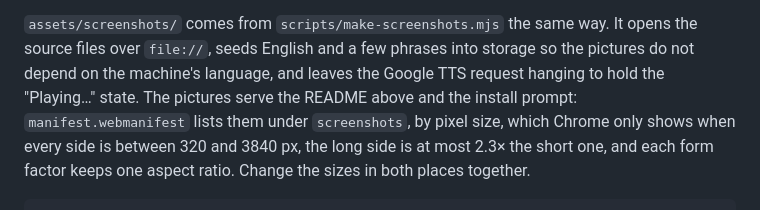
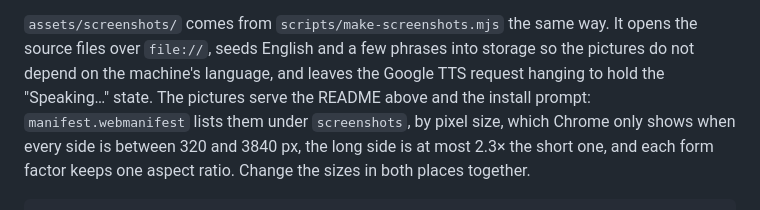
Before and after one commit to FilipChalupa/speechless, a Markdown page: README.md, the part around one of its changes. Rendered like a GitHub page.

```diff
--- a/README.md
+++ b/README.md
@@ -138,7 +138,7 @@ has, so it renders a little differently elsewhere.
 `assets/screenshots/` comes from `scripts/make-screenshots.mjs` the same way. It opens the
 source files over `file://`, seeds English and a few phrases into storage so
 the pictures do not depend on the machine's language, and leaves the Google
-TTS request hanging to hold the "Playing…" state. The pictures serve the
+TTS request hanging to hold the "Speaking…" state. The pictures serve the
 README above and the install prompt: `manifest.webmanifest` lists them under
 `screenshots`, by pixel size, which Chrome only shows when every side is
 between 320 and 3840 px, the long side is at most 2.3× the short one, and
```
Also changed, not shown: other parts of README.md (+1 -1 lines), assets/screenshots/phone-speaking.png, 3 other files.
